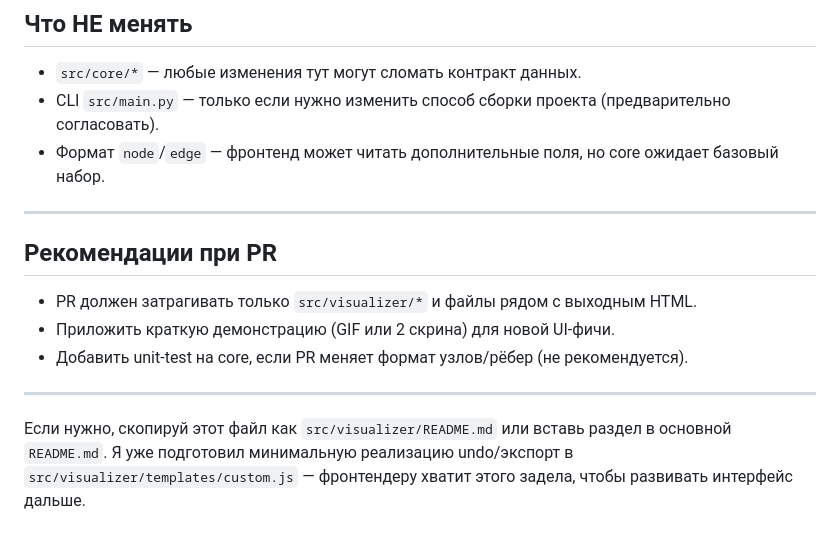
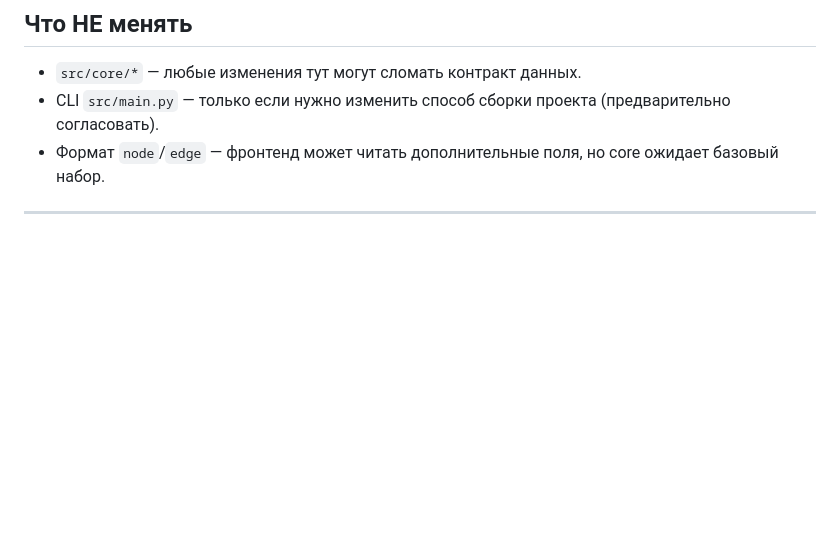
Before and after one commit to Pacifica123/minecriptutils, a Markdown page: Инструкция фронтендеру.md, the part around the change. Drawn GitHub-style; blank space fills up the shorter version.

```diff
--- a/Инструкция фронтендеру.md
+++ b/Инструкция фронтендеру.md
@@ -151,13 +151,3 @@ Puppeteer даёт лучший контроль над итоговым изо
 - Формат `node`/`edge` — фронтенд может читать дополнительные поля, но core ожидает базовый набор.
 
 ---
-
-## Рекомендации при PR
-
-- PR должен затрагивать только `src/visualizer/*` и файлы рядом с выходным HTML.
-- Приложить краткую демонстрацию (GIF или 2 скрина) для новой UI-фичи.
-- Добавить unit-test на core, если PR меняет формат узлов/рёбер (не рекомендуется).
-
----
-
-Если нужно, скопируй этот файл как `src/visualizer/README.md` или вставь раздел в основной `README.md`. Я уже подготовил минимальную реализацию undo/экспорт в `src/visualizer/templates/custom.js` — фронтендеру хватит этого задела, чтобы развивать интерфейс дальше.
```
